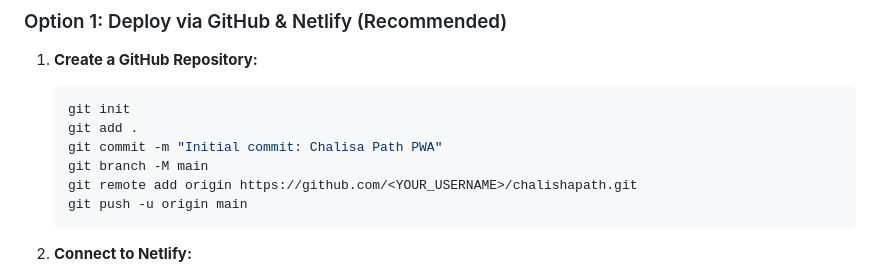
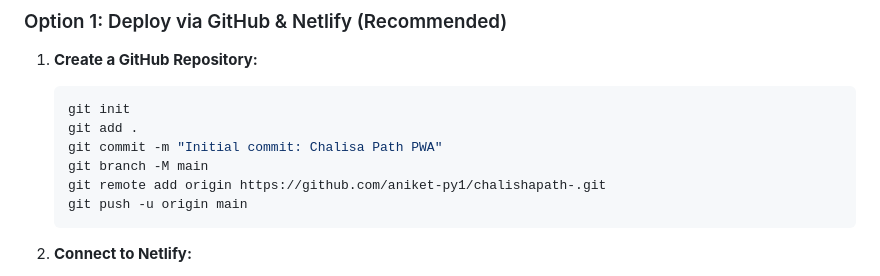
Before and after one commit to aniket-py1/chalishapath, a Markdown page: README.md, the part around the change. GitHub-like rendering.

Commit message:
docs: update repository URL to aniket-py1/chalishapath-

````diff
--- a/README.md
+++ b/README.md
@@ -70,7 +70,7 @@ This repository is pre-configured with [`netlify.toml`](./netlify.toml) for auto
    git add .
    git commit -m "Initial commit: Chalisa Path PWA"
    git branch -M main
-   git remote add origin https://github.com/<YOUR_USERNAME>/chalishapath.git
+   git remote add origin https://github.com/aniket-py1/chalishapath-.git
    git push -u origin main
    ```
 
````
